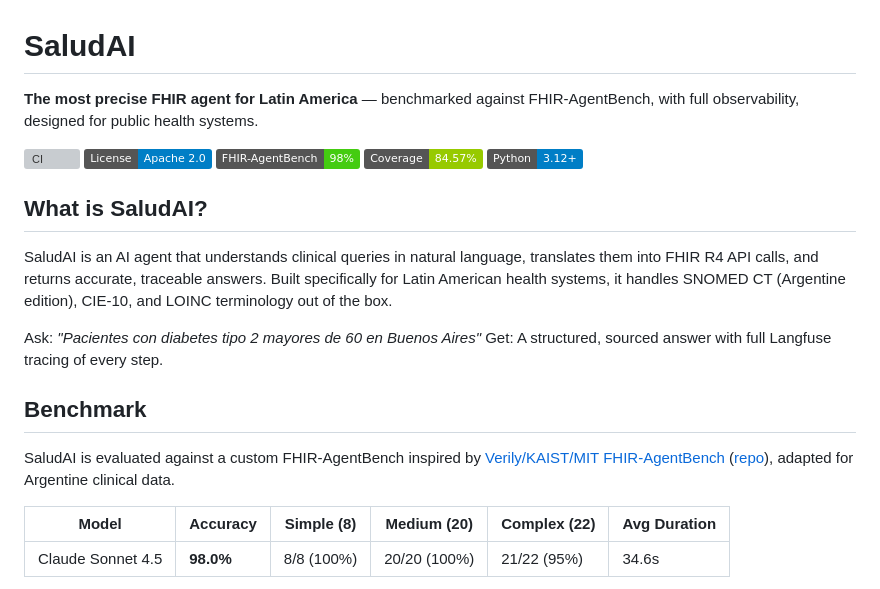
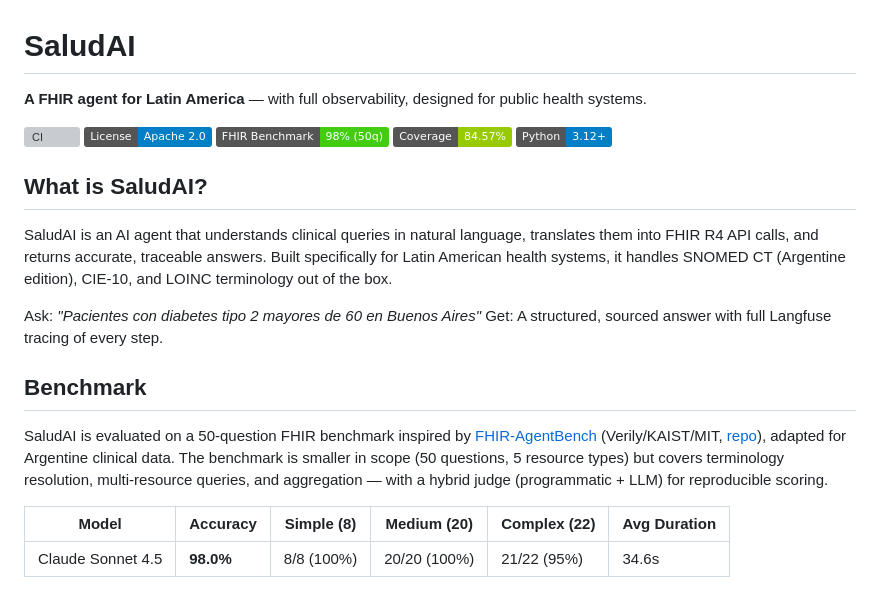
Before and after one commit to saludai-labs/saludai, a Markdown page: README.md, the part around the change. Rendered like a GitHub page; badges without logos; grey boxes are pictures that could not be loaded.

Commit message:
docs: honest benchmark framing in README
- Remove "most precise" claim from tagline
- Badge now shows "FHIR Benchmark 98% (50q)" instead of "FHIR-AgentBench 98%"
- Benchmark section explains scope, methodology, and hybrid judge

```diff
--- a/README.md
+++ b/README.md
@@ -1,10 +1,10 @@
 # SaludAI
 
-**The most precise FHIR agent for Latin America** — benchmarked against FHIR-AgentBench, with full observability, designed for public health systems.
+**A FHIR agent for Latin America** — with full observability, designed for public health systems.
 
 [![CI](https://github.com/saludai-labs/saludai/actions/workflows/ci.yml/badge.svg)](https://github.com/saludai-labs/saludai/actions/workflows/ci.yml)
 [![License: Apache 2.0](https://img.shields.io/badge/License-Apache_2.0-blue.svg)](LICENSE)
-[![Benchmark: 98%](https://img.shields.io/badge/FHIR--AgentBench-98%25-brightgreen)](docs/experiments/EXPERIMENTS.md)
+[![Benchmark: 98%](https://img.shields.io/badge/FHIR_Benchmark-98%25_(50q)-brightgreen)](docs/experiments/EXPERIMENTS.md)
 [![Coverage: 84.57%](https://img.shields.io/badge/Coverage-84.57%25-green)](.github/workflows/ci.yml)
 [![Python 3.12+](https://img.shields.io/badge/Python-3.12%2B-blue.svg)](https://python.org)
 
@@ -17,7 +17,7 @@ Get: A structured, sourced answer with full Langfuse tracing of every step.
 
 ## Benchmark
 
-SaludAI is evaluated against a custom FHIR-AgentBench inspired by [Verily/KAIST/MIT FHIR-AgentBench](https://arxiv.org/abs/2509.19319) ([repo](https://github.com/glee4810/FHIR-AgentBench)), adapted for Argentine clinical data.
+SaludAI is evaluated on a 50-question FHIR benchmark inspired by [FHIR-AgentBench](https://arxiv.org/abs/2509.19319) (Verily/KAIST/MIT, [repo](https://github.com/glee4810/FHIR-AgentBench)), adapted for Argentine clinical data. The benchmark is smaller in scope (50 questions, 5 resource types) but covers terminology resolution, multi-resource queries, and aggregation — with a hybrid judge (programmatic + LLM) for reproducible scoring.
 
 | Model | Accuracy | Simple (8) | Medium (20) | Complex (22) | Avg Duration |
 |-------|----------|------------|-------------|--------------|-------------|
```
